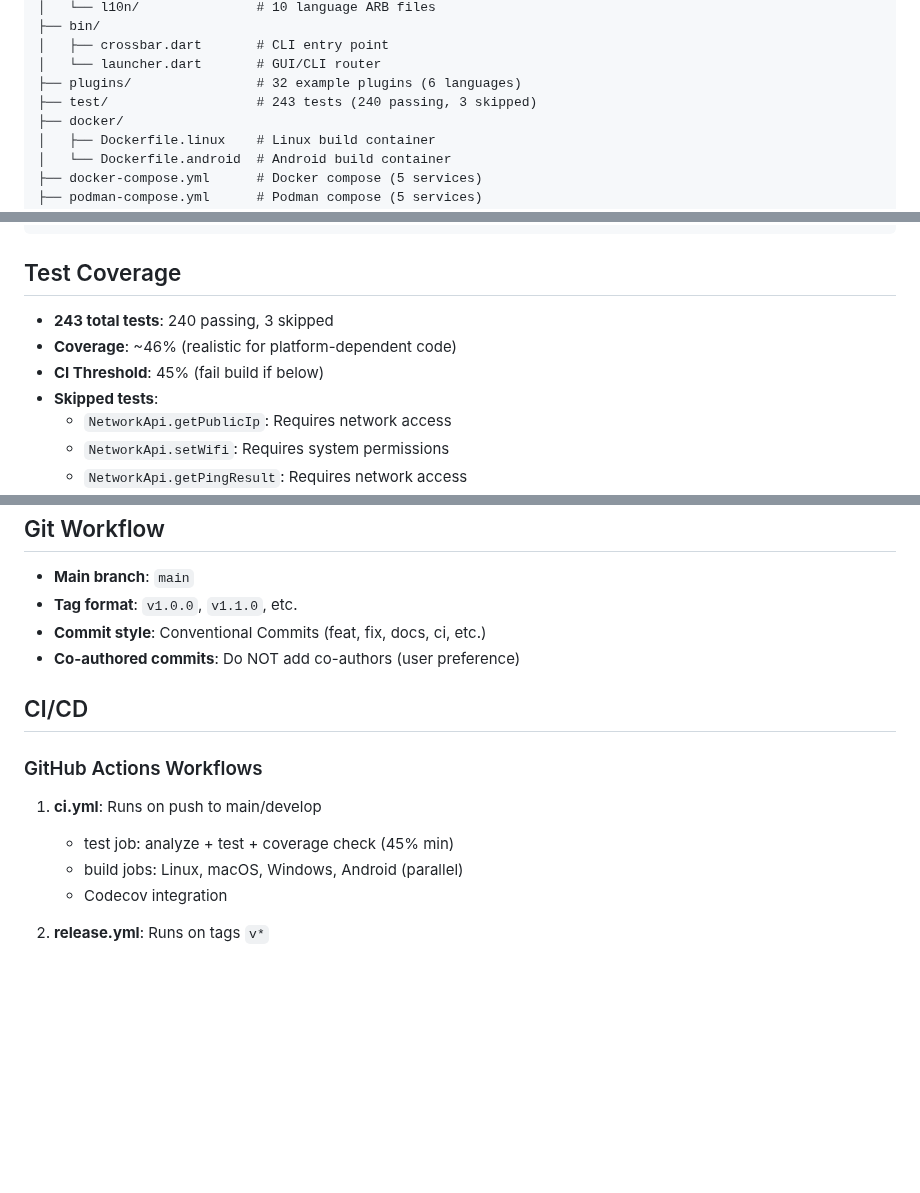
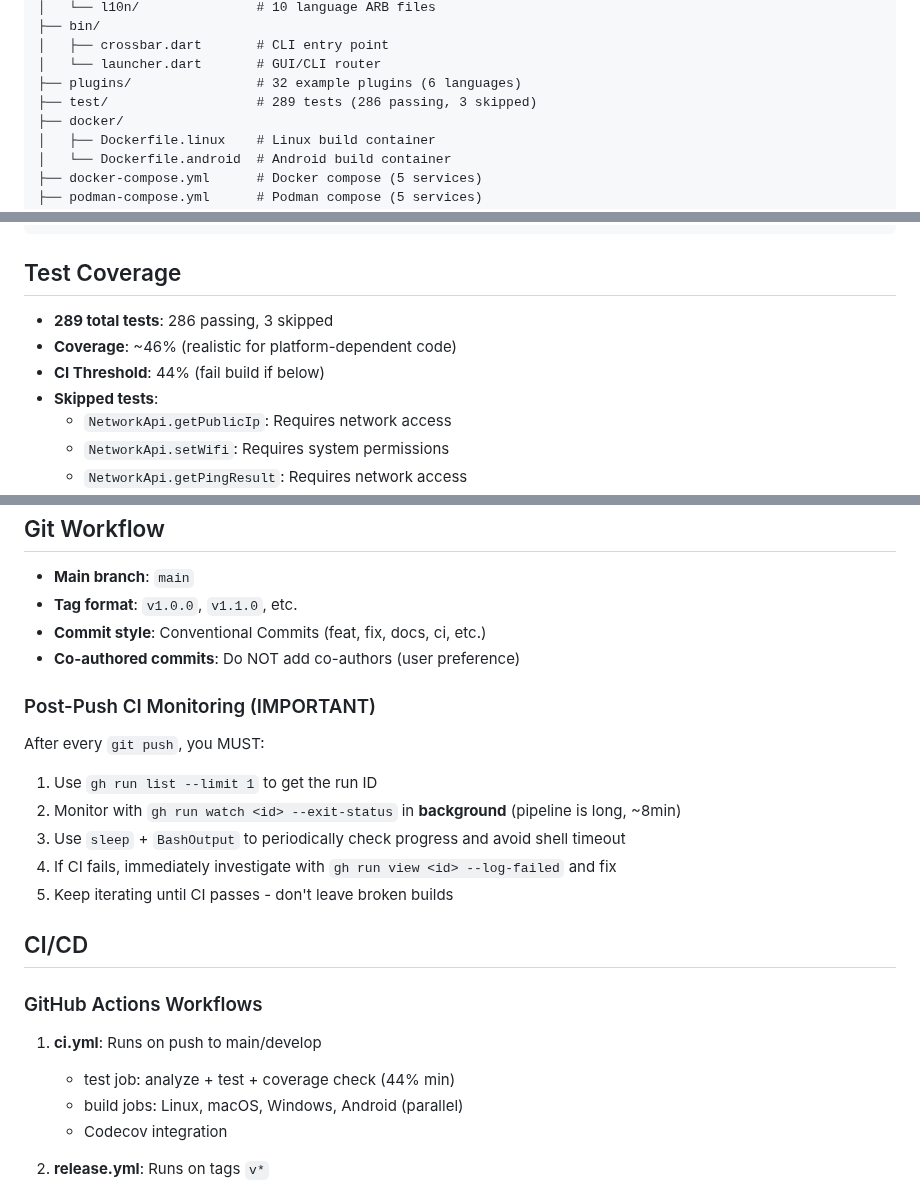
Before and after one commit to verseles/crossbar, a Markdown page: CLAUDE.md, 3 parts joined by grey strips. Rendered like a GitHub page; blank space fills up the shorter version.

Commit message:
docs: Update CLAUDE.md with CI monitoring rules and current stats
- Add post-push CI monitoring instructions (IMPORTANT section)
- Update coverage threshold references from 45% to 44%
- Update test count from 243 to 289 (46 new functional tests)

```diff
--- a/CLAUDE.md
+++ b/CLAUDE.md
@@ -150,7 +150,7 @@ crossbar/
 │   ├── crossbar.dart       # CLI entry point
 │   └── launcher.dart       # GUI/CLI router
 ├── plugins/                # 32 example plugins (6 languages)
-├── test/                   # 243 tests (240 passing, 3 skipped)
+├── test/                   # 289 tests (286 passing, 3 skipped)
 ├── docker/
 │   ├── Dockerfile.linux    # Linux build container
 │   └── Dockerfile.android  # Android build container
@@ -190,9 +190,9 @@ POST /plugins/:id/run     # Run specific plugin
 
 ## Test Coverage
 
-- **243 total tests**: 240 passing, 3 skipped
+- **289 total tests**: 286 passing, 3 skipped
 - **Coverage**: ~46% (realistic for platform-dependent code)
-- **CI Threshold**: 45% (fail build if below)
+- **CI Threshold**: 44% (fail build if below)
 - **Skipped tests**:
   - `NetworkApi.getPublicIp`: Requires network access
   - `NetworkApi.setWifi`: Requires system permissions
@@ -373,12 +373,21 @@ flutter pub outdated
 - **Commit style**: Conventional Commits (feat, fix, docs, ci, etc.)
 - **Co-authored commits**: Do NOT add co-authors (user preference)
 
+### Post-Push CI Monitoring (IMPORTANT)
+
+After every `git push`, you MUST:
+1. Use `gh run list --limit 1` to get the run ID
+2. Monitor with `gh run watch <id> --exit-status` in **background** (pipeline is long, ~8min)
+3. Use `sleep` + `BashOutput` to periodically check progress and avoid shell timeout
+4. If CI fails, immediately investigate with `gh run view <id> --log-failed` and fix
+5. Keep iterating until CI passes - don't leave broken builds
+
 ## CI/CD
 
 ### GitHub Actions Workflows
 
 1. **ci.yml**: Runs on push to main/develop
-   - test job: analyze + test + coverage check (45% min)
+   - test job: analyze + test + coverage check (44% min)
    - build jobs: Linux, macOS, Windows, Android (parallel)
    - Codecov integration
 
```
Also changed, not shown: other parts of CLAUDE.md (+2 -2 lines).
